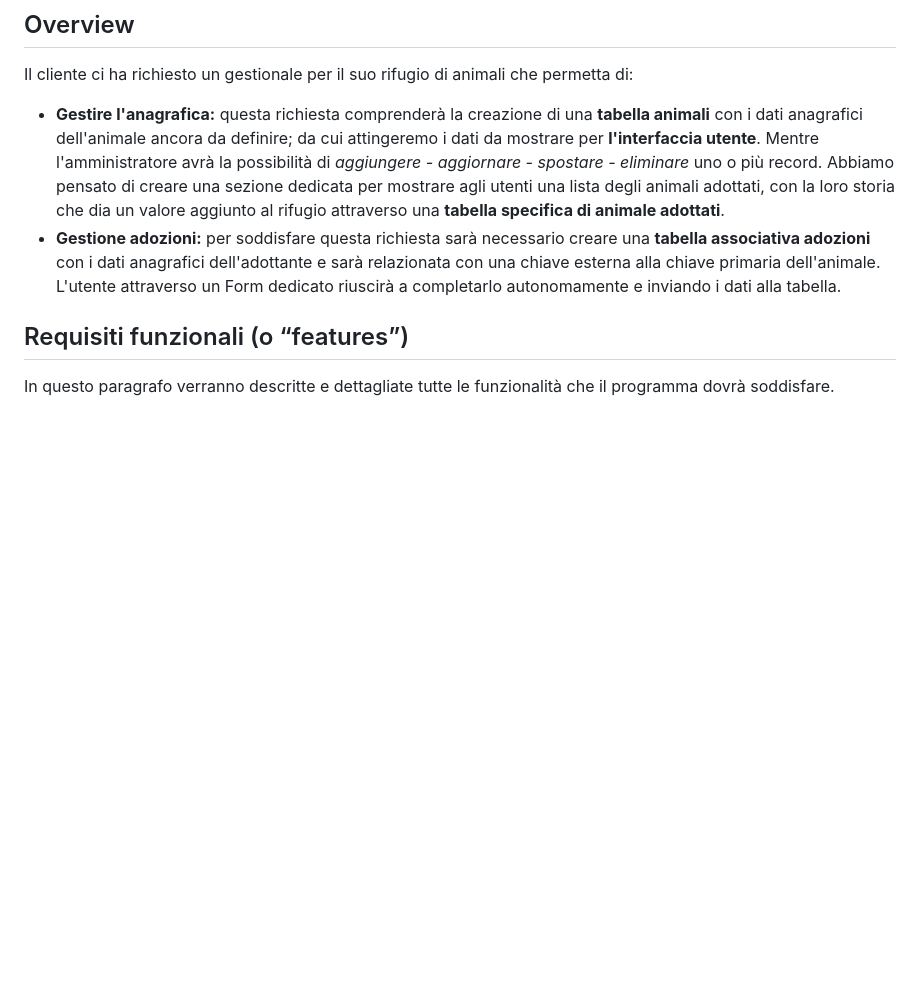
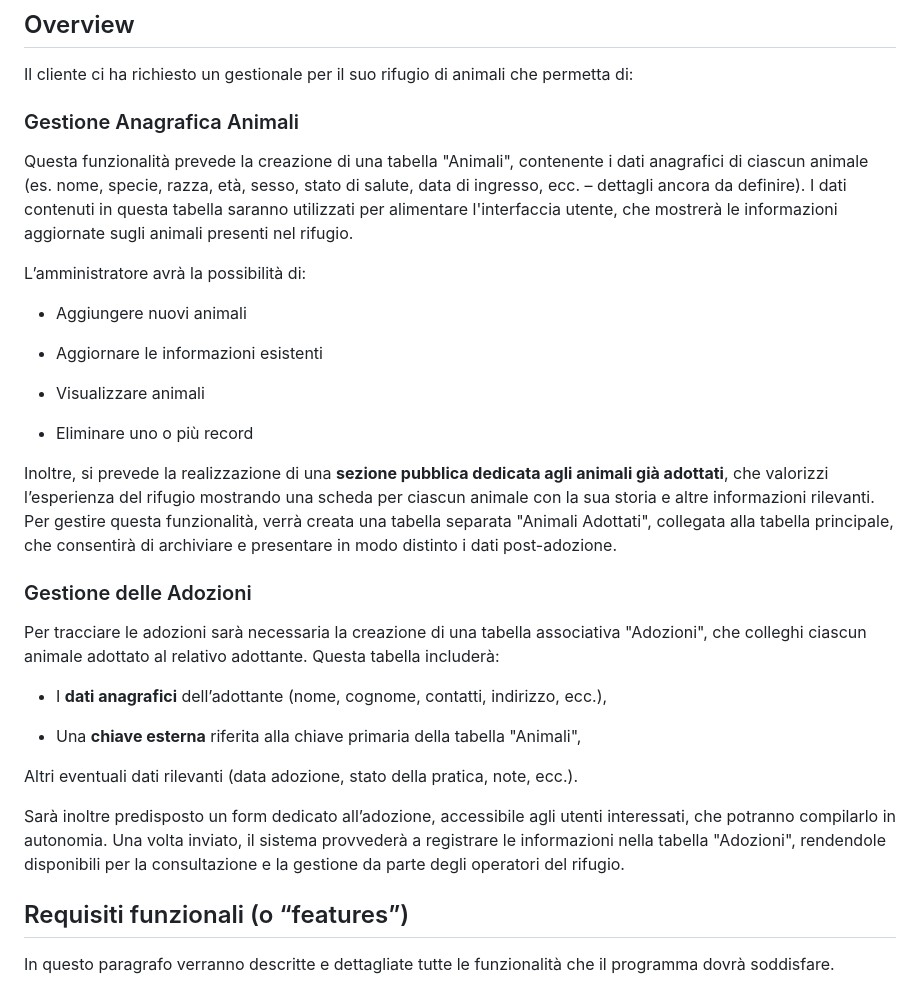
Before and after one commit to AngJim/APPSolution, a Markdown page: README.md, the part around the change. Rendered like a GitHub page; blank space fills up the shorter version.

```diff
--- a/README.md
+++ b/README.md
@@ -12,8 +12,31 @@ Verranno specificati tutti i motivi per cui scegliere la nostra soluzione è con
 
 Il cliente ci ha richiesto un gestionale per il suo rifugio di animali che permetta di:
 
-- **Gestire l'anagrafica:** questa richiesta comprenderà la creazione di una **tabella animali** con i dati anagrafici dell'animale ancora da definire; da cui attingeremo i dati da mostrare per **l'interfaccia utente**. Mentre l'amministratore avrà la possibilità di *aggiungere - aggiornare - spostare - eliminare* uno o più record. Abbiamo pensato di creare una sezione dedicata per mostrare agli utenti una lista degli animali adottati, con la loro storia che dia un valore aggiunto al rifugio attraverso una **tabella specifica di animale adottati**.
-- **Gestione adozioni:** per soddisfare questa richiesta sarà necessario creare una **tabella associativa adozioni** con i dati anagrafici dell'adottante e sarà relazionata con una chiave esterna alla chiave primaria dell'animale. L'utente attraverso un Form dedicato riuscirà a completarlo autonomamente e inviando i dati alla tabella.
+### Gestione Anagrafica Animali
+Questa funzionalità prevede la creazione di una tabella "Animali", contenente i dati anagrafici di ciascun animale (es. nome, specie, razza, età, sesso, stato di salute, data di ingresso, ecc. – dettagli ancora da definire). I dati contenuti in questa tabella saranno utilizzati per alimentare l'interfaccia utente, che mostrerà le informazioni aggiornate sugli animali presenti nel rifugio.
+
+L’amministratore avrà la possibilità di:
+
+- Aggiungere nuovi animali
+
+- Aggiornare le informazioni esistenti
+
+- Visualizzare animali
+
+- Eliminare uno o più record
+
+Inoltre, si prevede la realizzazione di una **sezione pubblica dedicata agli animali già adottati**, che valorizzi l’esperienza del rifugio mostrando una scheda per ciascun animale con la sua storia e altre informazioni rilevanti. Per gestire questa funzionalità, verrà creata una tabella separata "Animali Adottati", collegata alla tabella principale, che consentirà di archiviare e presentare in modo distinto i dati post-adozione.
+
+### Gestione delle Adozioni
+Per tracciare le adozioni sarà necessaria la creazione di una tabella associativa "Adozioni", che colleghi ciascun animale adottato al relativo adottante. Questa tabella includerà:
+
+- I **dati anagrafici** dell’adottante (nome, cognome, contatti, indirizzo, ecc.),
+
+- Una **chiave esterna** riferita alla chiave primaria della tabella "Animali",
+
+Altri eventuali dati rilevanti (data adozione, stato della pratica, note, ecc.).
+
+Sarà inoltre predisposto un form dedicato all’adozione, accessibile agli utenti interessati, che potranno compilarlo in autonomia. Una volta inviato, il sistema provvederà a registrare le informazioni nella tabella "Adozioni", rendendole disponibili per la consultazione e la gestione da parte degli operatori del rifugio.
 
 ## Requisiti funzionali (o “features”)
 
```
